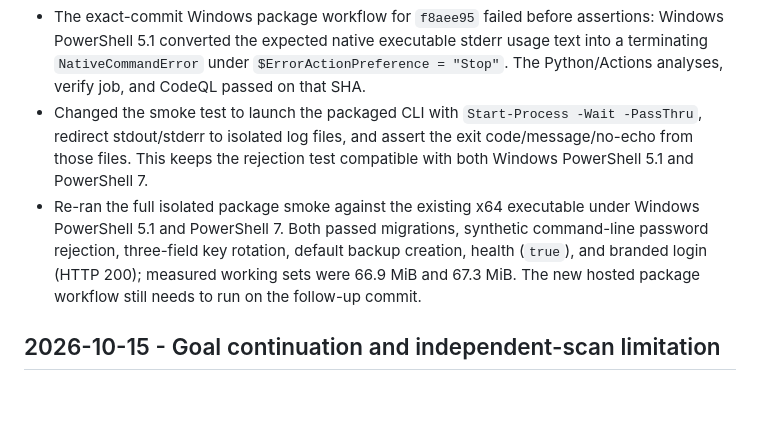
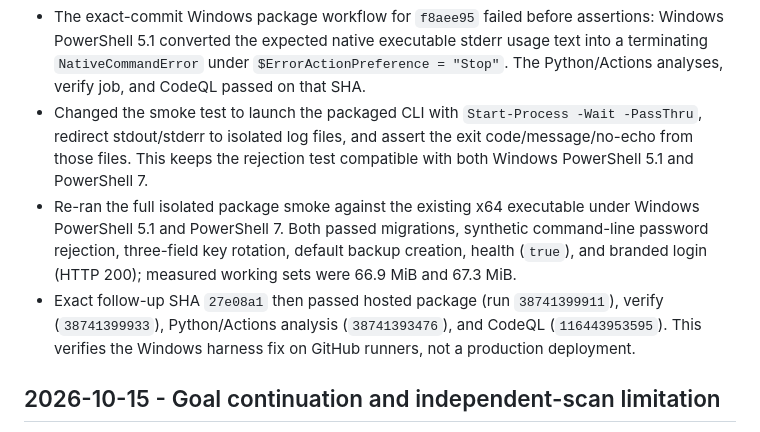
Before and after one commit to Robert-Velhorst/012-Whatsapp-Google-Agenda-Appointment-setting, a Markdown page: docs/CODEX_WORKLOG.md, the part around the change. Drawn GitHub-style; blank space fills up the shorter version.

Commit message:
docs: record package workflow fix verification

```diff
--- a/docs/CODEX_WORKLOG.md
+++ b/docs/CODEX_WORKLOG.md
@@ -4,7 +4,8 @@
 
 - The exact-commit Windows package workflow for `f8aee95` failed before assertions: Windows PowerShell 5.1 converted the expected native executable stderr usage text into a terminating `NativeCommandError` under `$ErrorActionPreference = "Stop"`. The Python/Actions analyses, verify job, and CodeQL passed on that SHA.
 - Changed the smoke test to launch the packaged CLI with `Start-Process -Wait -PassThru`, redirect stdout/stderr to isolated log files, and assert the exit code/message/no-echo from those files. This keeps the rejection test compatible with both Windows PowerShell 5.1 and PowerShell 7.
-- Re-ran the full isolated package smoke against the existing x64 executable under Windows PowerShell 5.1 and PowerShell 7. Both passed migrations, synthetic command-line password rejection, three-field key rotation, default backup creation, health (`true`), and branded login (HTTP 200); measured working sets were 66.9 MiB and 67.3 MiB. The new hosted package workflow still needs to run on the follow-up commit.
+- Re-ran the full isolated package smoke against the existing x64 executable under Windows PowerShell 5.1 and PowerShell 7. Both passed migrations, synthetic command-line password rejection, three-field key rotation, default backup creation, health (`true`), and branded login (HTTP 200); measured working sets were 66.9 MiB and 67.3 MiB.
+- Exact follow-up SHA `27e08a1` then passed hosted package (run `38741399911`), verify (`38741399933`), Python/Actions analysis (`38741393476`), and CodeQL (`116443953595`). This verifies the Windows harness fix on GitHub runners, not a production deployment.
 
 ## 2026-10-15 - Goal continuation and independent-scan limitation
 
```
